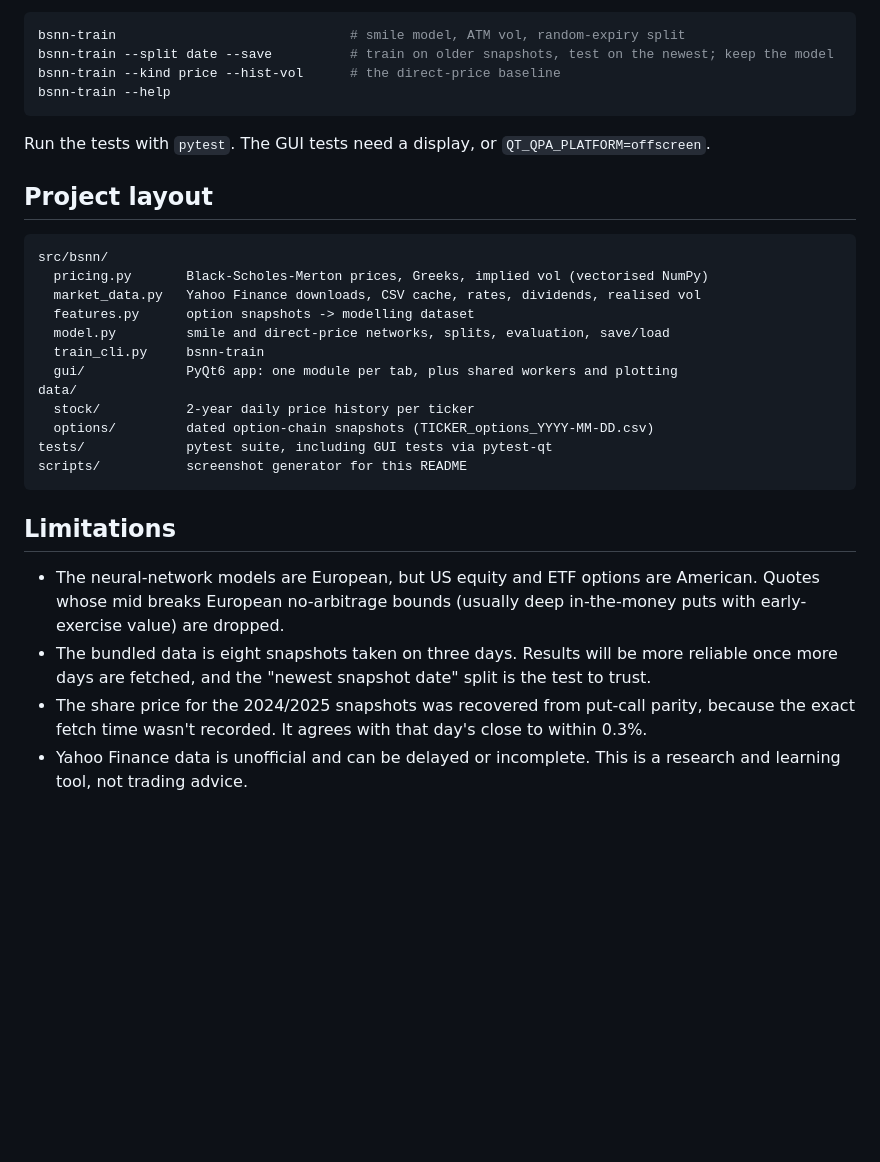
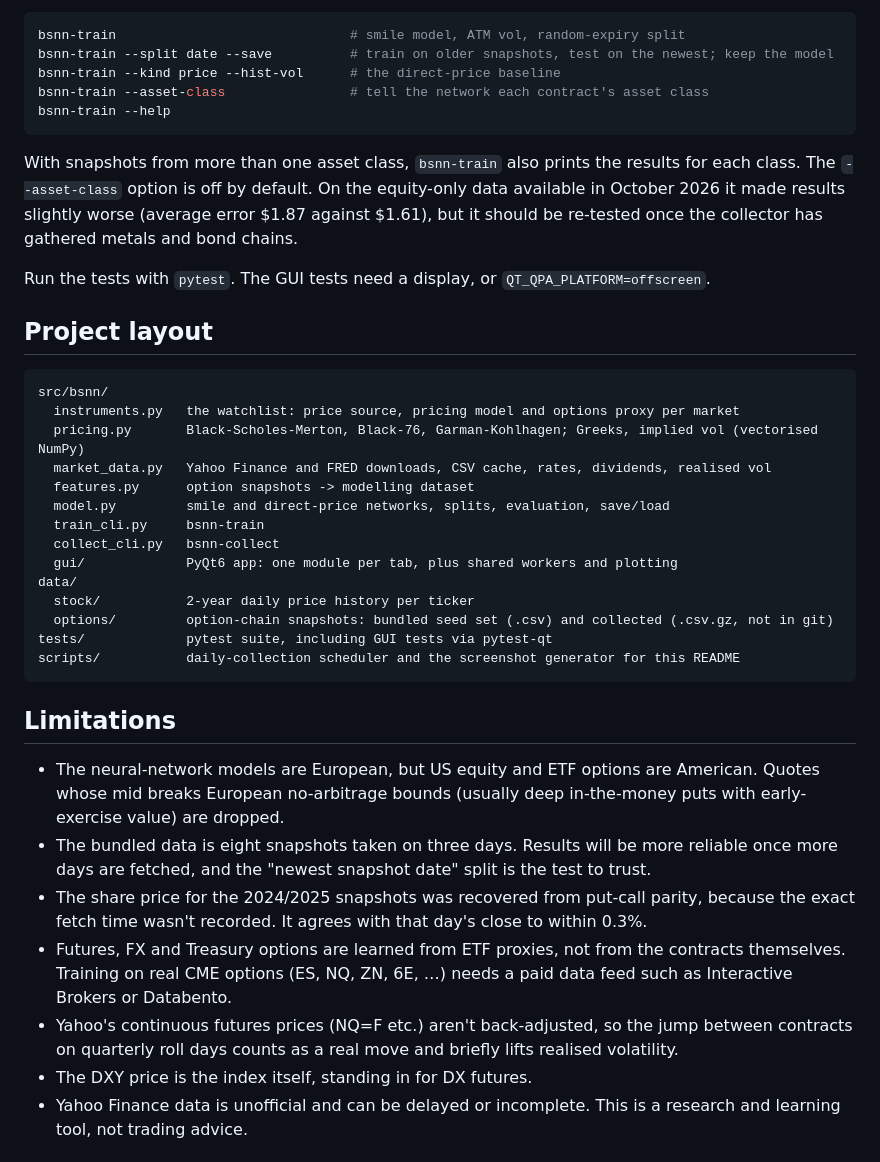
Before and after one commit to issyk0704/Black-Scholes-Neural-Networks, a Markdown page: README.md, the part around one of its changes. Rendered like a GitHub page; blank space fills up the shorter version.

````diff
--- a/README.md
+++ b/README.md
@@ -122,8 +164,14 @@ Training from the command line, for repeatable experiments:
 bsnn-train                              # smile model, ATM vol, random-expiry split
 bsnn-train --split date --save          # train on older snapshots, test on the newest; keep the model
 bsnn-train --kind price --hist-vol      # the direct-price baseline
+bsnn-train --asset-class                # tell the network each contract's asset class
 bsnn-train --help
 ```
+
+With snapshots from more than one asset class, `bsnn-train` also prints the results for each class.
+The `--asset-class` option is off by default. On the equity-only data available in October 2026 it
+made results slightly worse (average error $1.87 against $1.61), but it should be re-tested once the
+collector has gathered metals and bond chains.
 
 Run the tests with `pytest`. The GUI tests need a display, or `QT_QPA_PLATFORM=offscreen`.
 
@@ -131,17 +179,19 @@ Run the tests with `pytest`. The GUI tests need a display, or `QT_QPA_PLATFORM=o
 
 ```
 src/bsnn/
-  pricing.py       Black-Scholes-Merton prices, Greeks, implied vol (vectorised NumPy)
-  market_data.py   Yahoo Finance downloads, CSV cache, rates, dividends, realised vol
+  instruments.py   the watchlist: price source, pricing model and options proxy per market
+  pricing.py       Black-Scholes-Merton, Black-76, Garman-Kohlhagen; Greeks, implied vol (vectorised NumPy)
+  market_data.py   Yahoo Finance and FRED downloads, CSV cache, rates, dividends, realised vol
   features.py      option snapshots -> modelling dataset
   model.py         smile and direct-price networks, splits, evaluation, save/load
   train_cli.py     bsnn-train
+  collect_cli.py   bsnn-collect
   gui/             PyQt6 app: one module per tab, plus shared workers and plotting
 data/
   stock/           2-year daily price history per ticker
-  options/         dated option-chain snapshots (TICKER_options_YYYY-MM-DD.csv)
+  options/         option-chain snapshots: bundled seed set (.csv) and collected (.csv.gz, not in git)
 tests/             pytest suite, including GUI tests via pytest-qt
-scripts/           screenshot generator for this README
+scripts/           daily-collection scheduler and the screenshot generator for this README
 ```
 
 ## Limitations
@@ -153,6 +203,12 @@ scripts/           screenshot generator for this README
   are fetched, and the "newest snapshot date" split is the test to trust.
 - The share price for the 2024/2025 snapshots was recovered from put-call parity, because the exact
   fetch time wasn't recorded. It agrees with that day's close to within 0.3%.
+- Futures, FX and Treasury options are learned from ETF proxies, not from the contracts themselves.
+  Training on real CME options (ES, NQ, ZN, 6E, …) needs a paid data feed such as Interactive Brokers
+  or Databento.
+- Yahoo's continuous futures prices (NQ=F etc.) aren't back-adjusted, so the jump between contracts
+  on quarterly roll days counts as a real move and briefly lifts realised volatility.
+- The DXY price is the index itself, standing in for DX futures.
 - Yahoo Finance data is unofficial and can be delayed or incomplete. This is a research and learning
   tool, not trading advice.
 
````
Also changed, not shown: other parts of README.md (+50 -8 lines), docs/screenshots/chain.png, docs/screenshots/market.png, docs/screenshots/model.png, docs/screenshots/pricer.png, 7 other files.
